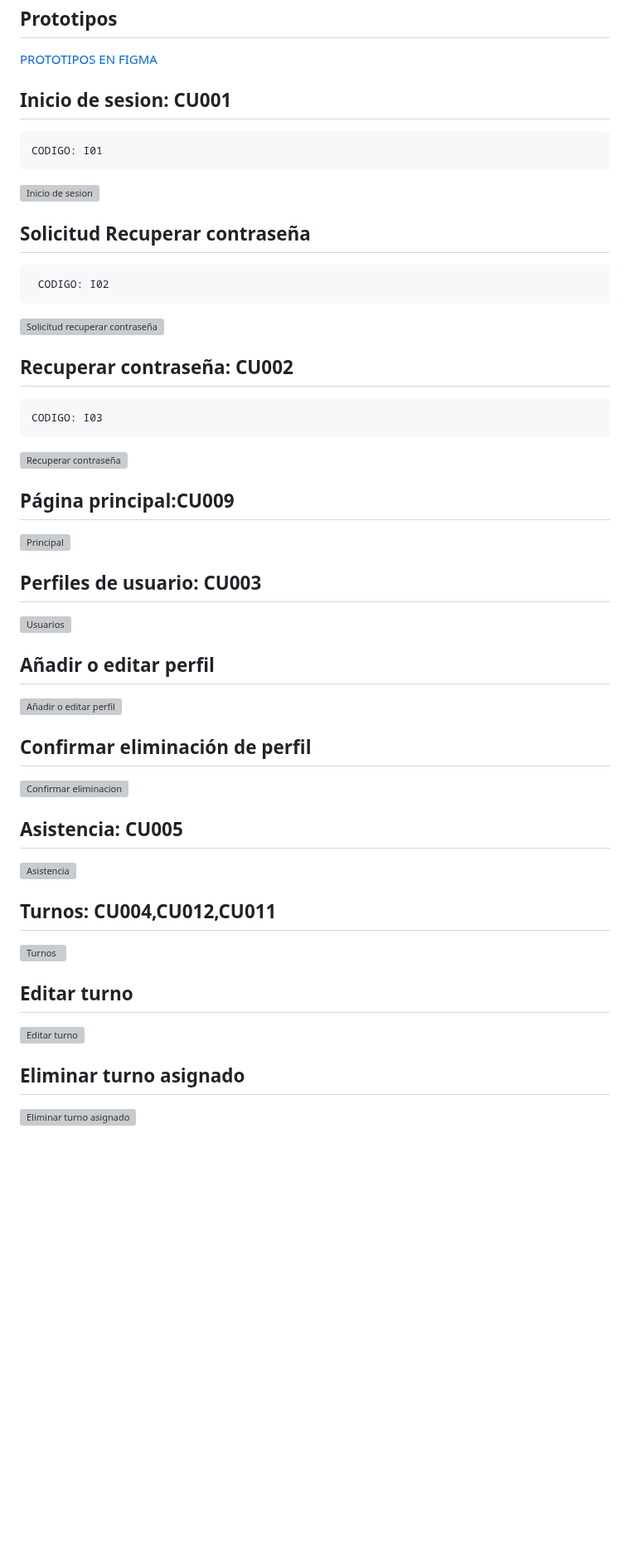
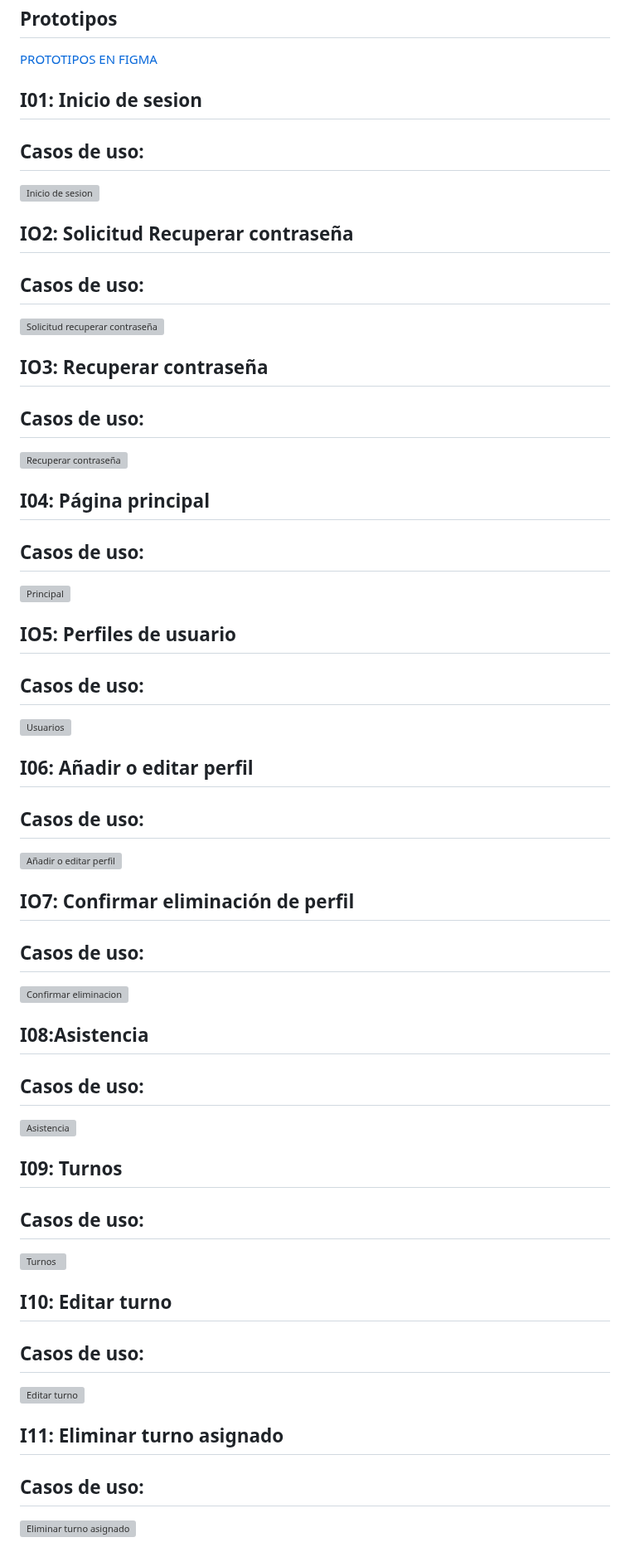
Before and after one commit to fiis-bd242/bd242-grupo2, a Markdown page: 4/4.4/4.4.md, the part around one of its changes. Shown at 83% size. Drawn GitHub-style; blank space fills up the shorter version; grey boxes are pictures that could not be loaded.

```diff
--- a/4/4.4/4.4.md
+++ b/4/4.4/4.4.md
@@ -1133,39 +1133,47 @@
 
 [PROTOTIPOS EN FIGMA](https://www.figma.com/design/xIH8zEzTMVhIH4KvnL8K3z/Untitled?node-id=0-1&node-type=canvas&t=reftO2a5exc0LdWj-0)
 
-##  Inicio de sesion: CU001
-    CODIGO: I01
+##  I01: Inicio de sesion
+## Casos de uso:
 ![Inicio de sesion](../4.4/Inicio_sesión.png)
 
-## Solicitud Recuperar contraseña
-     CODIGO: I02
+## IO2: Solicitud Recuperar contraseña
+## Casos de uso:
 ![Solicitud recuperar contraseña](../4.4/Solicitud_recuperar_contra.png)
 
-## Recuperar contraseña: CU002
-    CODIGO: I03
+## IO3: Recuperar contraseña
+## Casos de uso:
 ![Recuperar contraseña](../4.4/Recuperar_contraseña.png)
 
-## Página principal:CU009
+## I04: Página principal
+## Casos de uso:
 ![Principal](../4.4/Página_principal.png)
 
-## Perfiles de usuario: CU003
+## IO5: Perfiles de usuario
+## Casos de uso:
 ![Usuarios](../4.4/Perfiles_usuario.png)
 
-## Añadir o editar perfil
+## I06: Añadir o editar perfil
+## Casos de uso:
 ![Añadir o editar perfil](../4.4/Añadir_editar_perfil.png)
 
-## Confirmar eliminación de perfil
+## IO7: Confirmar eliminación de perfil
+## Casos de uso:
 ![Confirmar eliminacion](../4.4/Eliminar.png)
 
-## Asistencia: CU005
+## I08:Asistencia
+## Casos de uso:
 ![Asistencia](../4.4/Asistencia.png)
 
-## Turnos: CU004,CU012,CU011
+## I09: Turnos
+## Casos de uso:
 ![Turnos](../4.4/Asignación_turnos.png)
 
-## Editar turno
+## I10: Editar turno
+## Casos de uso:
 ![Editar turno](../4.4/Editar_turno.png)
 
-## Eliminar turno asignado
+## I11: Eliminar turno asignado
+## Casos de uso:
 ![Eliminar turno asignado](../4.4/Eliminar.png)
 
```
Also changed, not shown: other parts of 4/4.4/4.4.md (+16 -8 lines).
